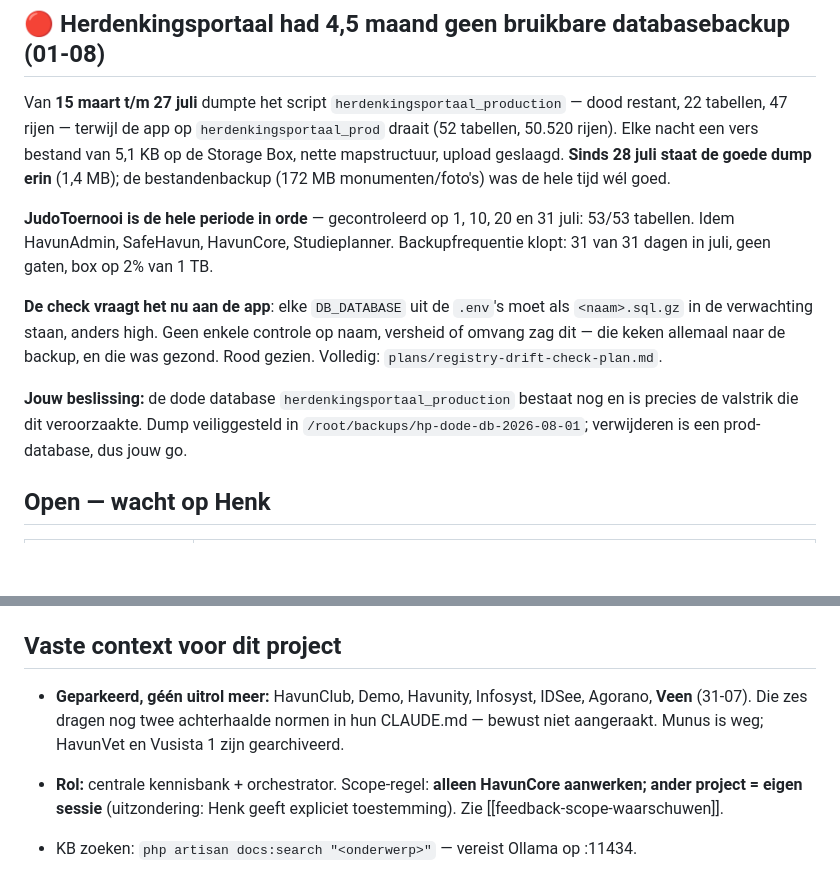
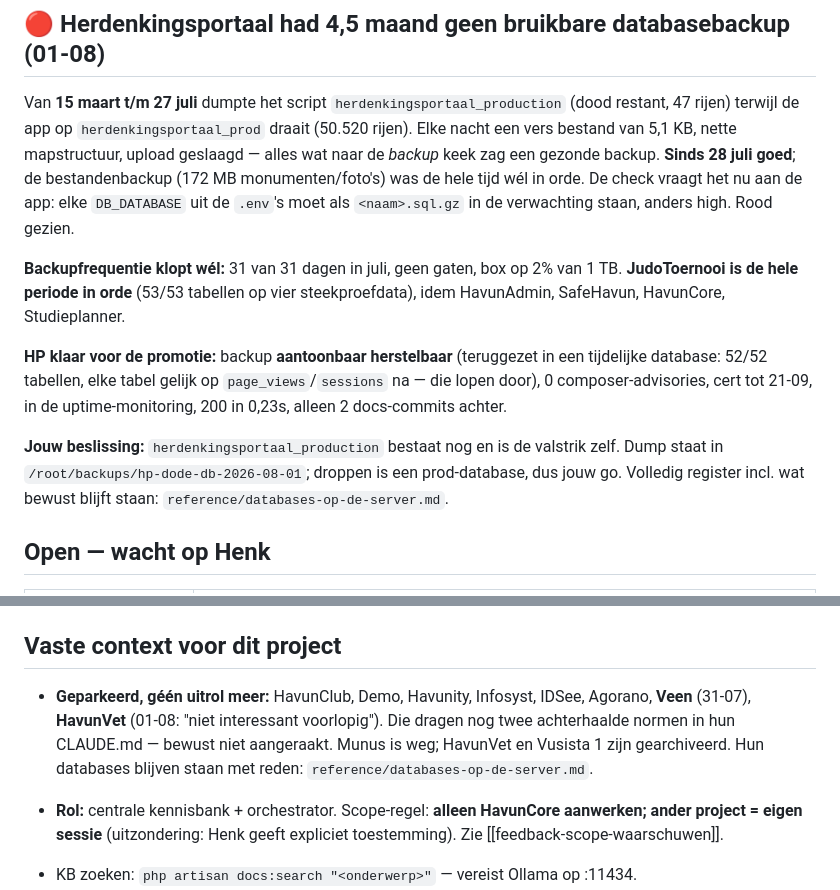
Before and after one commit to havun22-hvu/HavunCore, a Markdown page: .claude/handover.md, 2 parts joined by grey strips. Drawn GitHub-style; blank space fills up the shorter version.

Commit message:
docs: a register for the databases, so two similar names cannot hide again
The Herdenkingsportaal backup gap was possible because nobody could look up
which of herdenkingsportaal_prod and herdenkingsportaal_production was the real
one. This is that lookup: every database on the server, how many rows, whether
it is backed up, and for the four that are not -- why they stay.

Those four are recorded deliberately. havunvet_staging and testsite_wp are
parked on Henk's call, and without writing that down the next session
rediscovers them and proposes dropping them all over again.

Also verified what matters most for Herdenkingsportaal, which is about to be
promoted: the nightly dump actually restores. Loaded into a scratch database,
52 of 52 tables, every table identical except page_views and sessions, which
run continuously. A dump that exists is not the same as a dump that restores.

Co-Authored-By: Claude Opus 5 (1M context) <noreply@anthropic.com>
Claude-Session: https://claude.ai/code/session_01HnAFdfXWCRnhBHUjDiBRg8

```diff
--- a/.claude/handover.md
+++ b/.claude/handover.md
@@ -64,24 +64,25 @@ niet. Beide staan nu op **0 high, 0 medium**.
 
 ## 🔴 Herdenkingsportaal had 4,5 maand geen bruikbare databasebackup (01-08)
 
-Van **15 maart t/m 27 juli** dumpte het script `herdenkingsportaal_production` — dood restant,
-22 tabellen, 47 rijen — terwijl de app op `herdenkingsportaal_prod` draait (52 tabellen, 50.520
-rijen). Elke nacht een vers bestand van 5,1 KB op de Storage Box, nette mapstructuur, upload
-geslaagd. **Sinds 28 juli staat de goede dump erin** (1,4 MB); de bestandenbackup (172 MB
-monumenten/foto's) was de hele tijd wél goed.
+Van **15 maart t/m 27 juli** dumpte het script `herdenkingsportaal_production` (dood restant, 47
+rijen) terwijl de app op `herdenkingsportaal_prod` draait (50.520 rijen). Elke nacht een vers
+bestand van 5,1 KB, nette mapstructuur, upload geslaagd — alles wat naar de *backup* keek zag een
+gezonde backup. **Sinds 28 juli goed**; de bestandenbackup (172 MB monumenten/foto's) was de hele
+tijd wél in orde. De check vraagt het nu aan de app: elke `DB_DATABASE` uit de `.env`'s moet als
+`<naam>.sql.gz` in de verwachting staan, anders high. Rood gezien.
 
-**JudoToernooi is de hele periode in orde** — gecontroleerd op 1, 10, 20 en 31 juli: 53/53
-tabellen. Idem HavunAdmin, SafeHavun, HavunCore, Studieplanner. Backupfrequentie klopt: 31 van 31
-dagen in juli, geen gaten, box op 2% van 1 TB.
+**Backupfrequentie klopt wél:** 31 van 31 dagen in juli, geen gaten, box op 2% van 1 TB.
+**JudoToernooi is de hele periode in orde** (53/53 tabellen op vier steekproefdata), idem
+HavunAdmin, SafeHavun, HavunCore, Studieplanner.
 
-**De check vraagt het nu aan de app**: elke `DB_DATABASE` uit de `.env`'s moet als `<naam>.sql.gz`
-in de verwachting staan, anders high. Geen enkele controle op naam, versheid of omvang zag dit —
-die keken allemaal naar de backup, en die was gezond. Rood gezien. Volledig:
-`plans/registry-drift-check-plan.md`.
+**HP klaar voor de promotie:** backup **aantoonbaar herstelbaar** (teruggezet in een tijdelijke
+database: 52/52 tabellen, elke tabel gelijk op `page_views`/`sessions` na — die lopen door),
+0 composer-advisories, cert tot 21-09, in de uptime-monitoring, 200 in 0,23s, alleen 2
+docs-commits achter.
 
-**Jouw beslissing:** de dode database `herdenkingsportaal_production` bestaat nog en is precies de
-valstrik die dit veroorzaakte. Dump veiliggesteld in `/root/backups/hp-dode-db-2026-08-01`;
-verwijderen is een prod-database, dus jouw go.
+**Jouw beslissing:** `herdenkingsportaal_production` bestaat nog en is de valstrik zelf. Dump
+staat in `/root/backups/hp-dode-db-2026-08-01`; droppen is een prod-database, dus jouw go.
+Volledig register incl. wat bewust blijft staan: `reference/databases-op-de-server.md`.
 
 ## Open — wacht op Henk
 
@@ -126,8 +127,10 @@ aangeraakt** — daar draait de live administratie. Volledig verhaal, inclusief
 ## Vaste context voor dit project
 
 - **Geparkeerd, géén uitrol meer:** HavunClub, Demo, Havunity, Infosyst, IDSee, Agorano,
-  **Veen** (31-07). Die zes dragen nog twee achterhaalde normen in hun CLAUDE.md — bewust
-  niet aangeraakt. Munus is weg; HavunVet en Vusista 1 zijn gearchiveerd.
+  **Veen** (31-07), **HavunVet** (01-08: "niet interessant voorlopig"). Die dragen nog twee
+  achterhaalde normen in hun CLAUDE.md — bewust niet aangeraakt. Munus is weg; HavunVet en
+  Vusista 1 zijn gearchiveerd. Hun databases blijven staan met reden:
+  `reference/databases-op-de-server.md`.
 
 - **Rol:** centrale kennisbank + orchestrator. Scope-regel: **alleen HavunCore aanwerken; ander
   project = eigen sessie** (uitzondering: Henk geeft expliciet toestemming). Zie [[feedback-scope-waarschuwen]].
```
Also changed, not shown: 1 other file.
